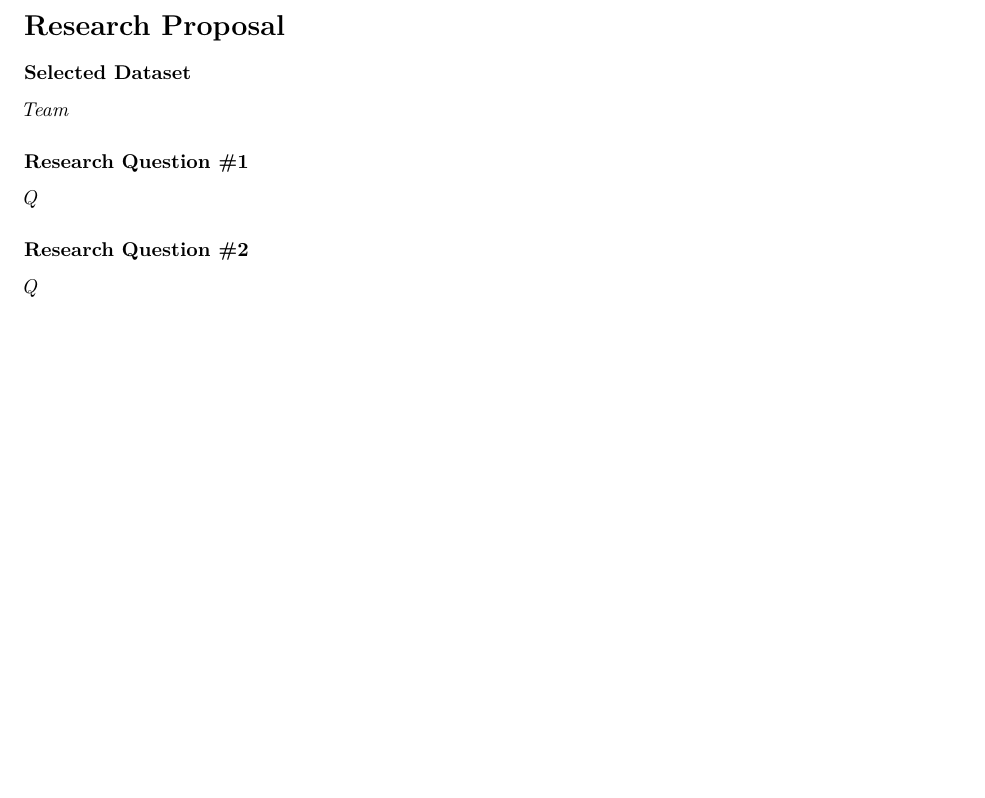
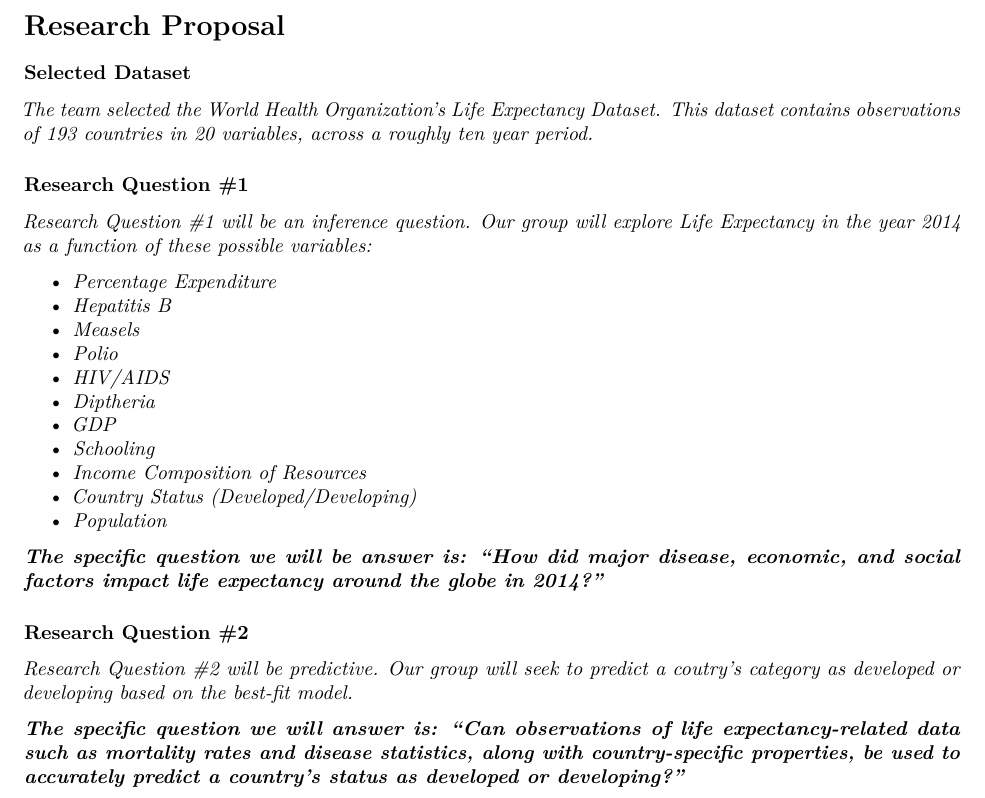
Before and after one commit to andrewkroening/orange-modeling-project, an R Markdown document (Orange_Proposal.Rmd): part of the page, cut so that both start at the same text, the shorter picture padded with empty space. Rendered offline with R 4.5, knitr and Pandoc, then LaTeX, with nearby package versions.

Commit message:
Draft Proposal

```diff
--- a/Orange_Proposal.Rmd
+++ b/Orange_Proposal.Rmd
@@ -9,12 +9,28 @@ date: "`r Sys.Date()`"
 
 ### Selected Dataset
 
-*Team*
+*The team selected the World Health Organization's Life Expectancy Dataset. This dataset contains observations of 193 countries in 20 variables, across a roughly ten year period.*
 
 ### Research Question #1
 
-*Q*
+*Research Question #1 will be an inference question. Our group will explore Life Expectancy in the year 2014 as a function of these possible variables:*
+
+* *Percentage Expenditure*
+* *Hepatitis B*
+* *Measels*
+* *Polio*
+* *HIV/AIDS*
+* *Diptheria*
+* *GDP*
+* *Schooling*
+* *Income Composition of Resources*
+* *Country Status (Developed/Developing)*
+* *Population*
+
+***The specific question we will be answer is: "How did major disease, economic, and social factors impact life expectancy around the globe in 2014?"***
 
 ### Research Question #2
 
-*Q*
+*Research Question #2 will be predictive. Our group will seek to predict a coutry's category as developed or developing based on the best-fit model.*
+
+***The specific question we will answer is: "Can observations of life expectancy-related data such as mortality rates and disease statistics, along with country-specific properties, be used to accurately predict a country's status as developed or developing?"***
```
Also changed, not shown: Orange_Proposal.pdf, 1 other file.
